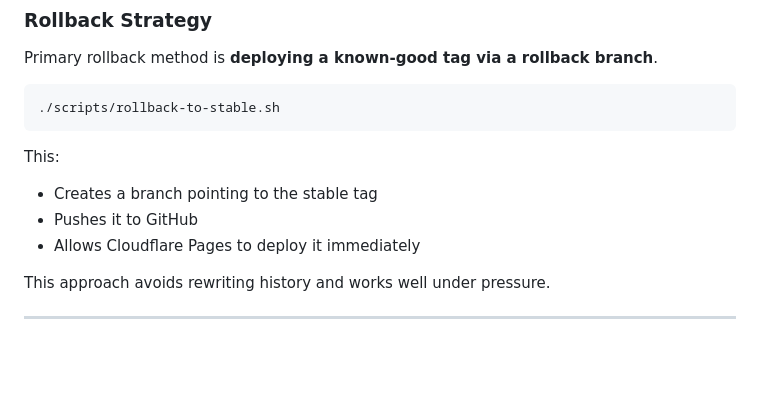
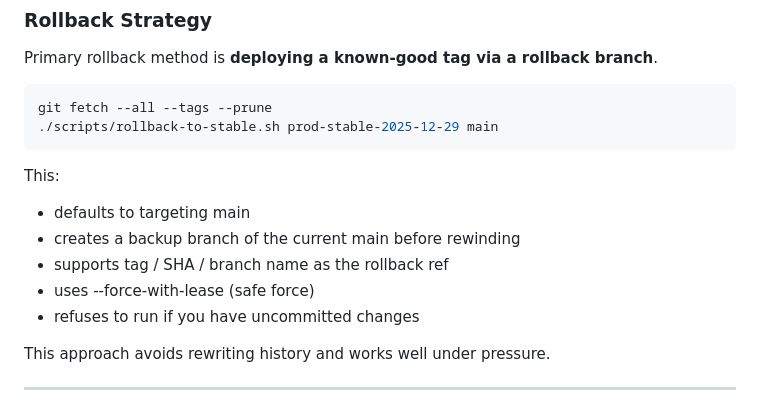
Before and after one commit to Root-Fleet/rootfleet-waitlist, a Markdown page: README.md, the part around one of its changes. GitHub-like rendering; blank space fills up the shorter version.

Commit message:
fix: updated readme.md file

````diff
--- a/README.md
+++ b/README.md
@@ -215,13 +215,16 @@ Configured in Cloudflare Pages settings.
 Primary rollback method is **deploying a known-good tag via a rollback branch**.
 
 ```bash
-./scripts/rollback-to-stable.sh
+git fetch --all --tags --prune
+./scripts/rollback-to-stable.sh prod-stable-2025-12-29 main
 ```
 
 This:
-- Creates a branch pointing to the stable tag
-- Pushes it to GitHub
-- Allows Cloudflare Pages to deploy it immediately
+- defaults to targeting main
+- creates a backup branch of the current main before rewinding
+- supports tag / SHA / branch name as the rollback ref
+- uses --force-with-lease (safe force)
+- refuses to run if you have uncommitted changes
 
 This approach avoids rewriting history and works well under pressure.
 
````
Also changed, not shown: other parts of README.md (+1 -1 lines).
